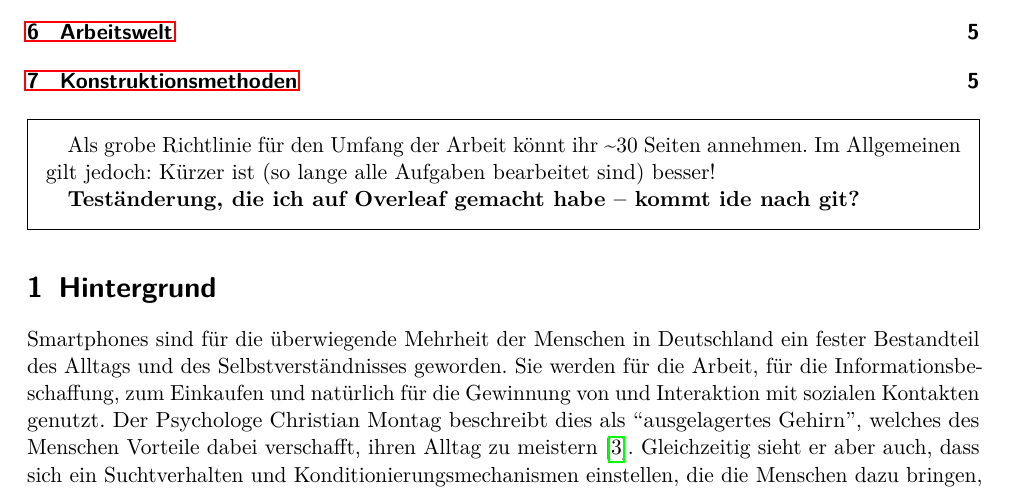
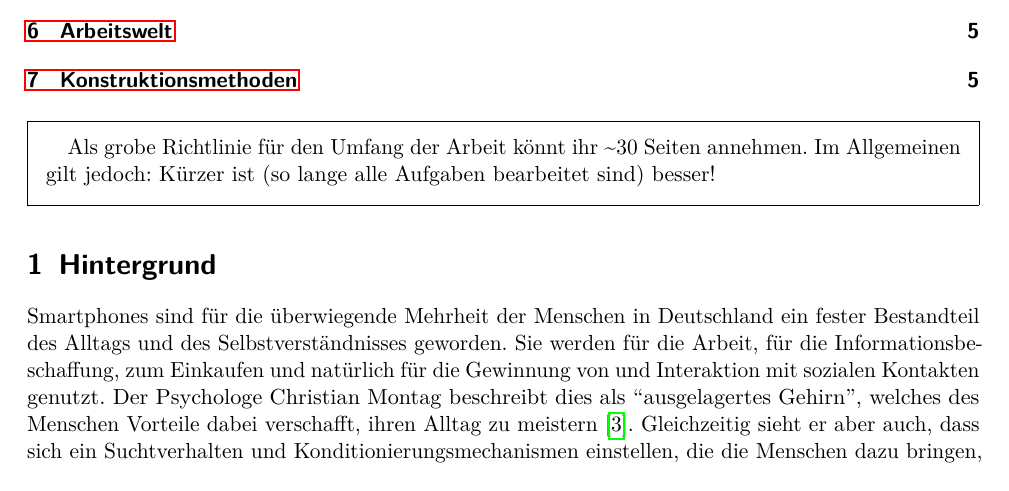
Before and after one commit to mpm-tu-berlin/lehre-enwinap, a LaTeX document (Aufgabe.tex): part of page 1 of 7, cut so that both start at the same text. Compiled offline with pdfLaTeX.

Commit message:
Overleaf reverted

```diff
--- a/Aufgabe.tex
+++ b/Aufgabe.tex
@@ -57,8 +57,6 @@
 	Als grobe Richtlinie für den Umfang der Arbeit könnt ihr
 	\textasciitilde30 Seiten annehmen. Im Allgemeinen gilt jedoch: Kürzer
 	ist (so lange alle Aufgaben bearbeitet sind) besser!
-
-\textbf{Teständerung, die ich auf Overleaf gemacht habe -- kommt ide nach git?}
 
 \end{framed}
 
```
Also changed, not shown: Aufgabe.pdf, Bewertungskriterien.pdf, Präsentation.pdf.
